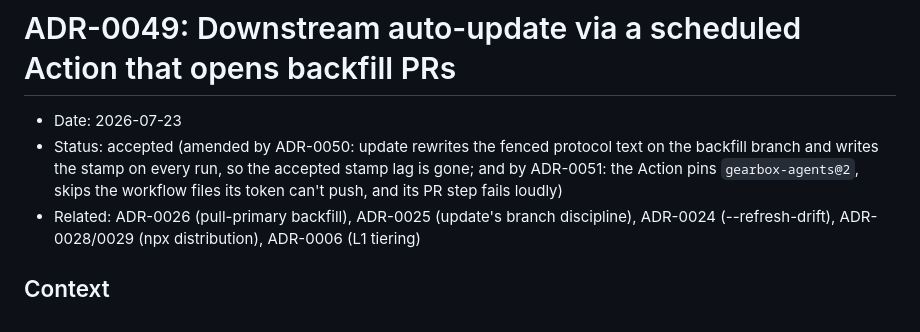
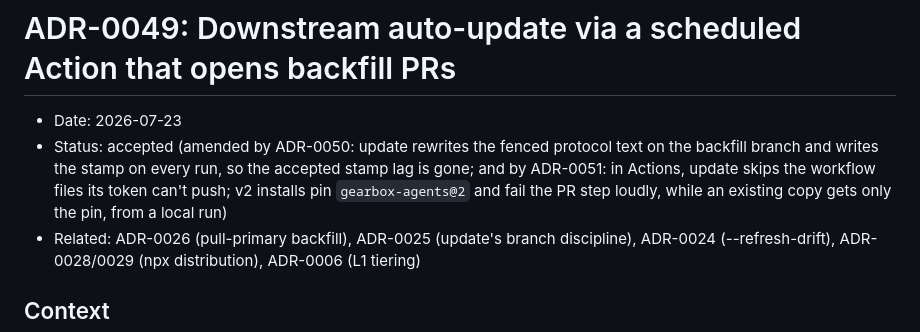
Before and after one commit to real-stanyan/gearbox, a Markdown page: docs/gearbox-adr/0049-scheduled-sync-action.md, the part around the change. Rendered like a GitHub page.

```diff
--- a/docs/gearbox-adr/0049-scheduled-sync-action.md
+++ b/docs/gearbox-adr/0049-scheduled-sync-action.md
@@ -1,7 +1,7 @@
 # ADR-0049: Downstream auto-update via a scheduled Action that opens backfill PRs
 
 - Date: 2026-07-23
-- Status: accepted (amended by ADR-0050: update rewrites the fenced protocol text on the backfill branch and writes the stamp on every run, so the accepted stamp lag is gone; and by ADR-0051: the Action pins `gearbox-agents@2`, skips the workflow files its token can't push, and its PR step fails loudly)
+- Status: accepted (amended by ADR-0050: update rewrites the fenced protocol text on the backfill branch and writes the stamp on every run, so the accepted stamp lag is gone; and by ADR-0051: in Actions, update skips the workflow files its token can't push; v2 installs pin `gearbox-agents@2` and fail the PR step loudly, while an existing copy gets only the pin, from a local run)
 - Related: ADR-0026 (pull-primary backfill), ADR-0025 (update's branch discipline), ADR-0024 (--refresh-drift), ADR-0028/0029 (npx distribution), ADR-0006 (L1 tiering)
 
 ## Context
```
Also changed, not shown: docs/gearbox-adr/0050-protocol-fence.md (+2 -2 lines), docs/gearbox-adr/0051-protocol-check-and-size-budget.md (+2 -2 lines).
